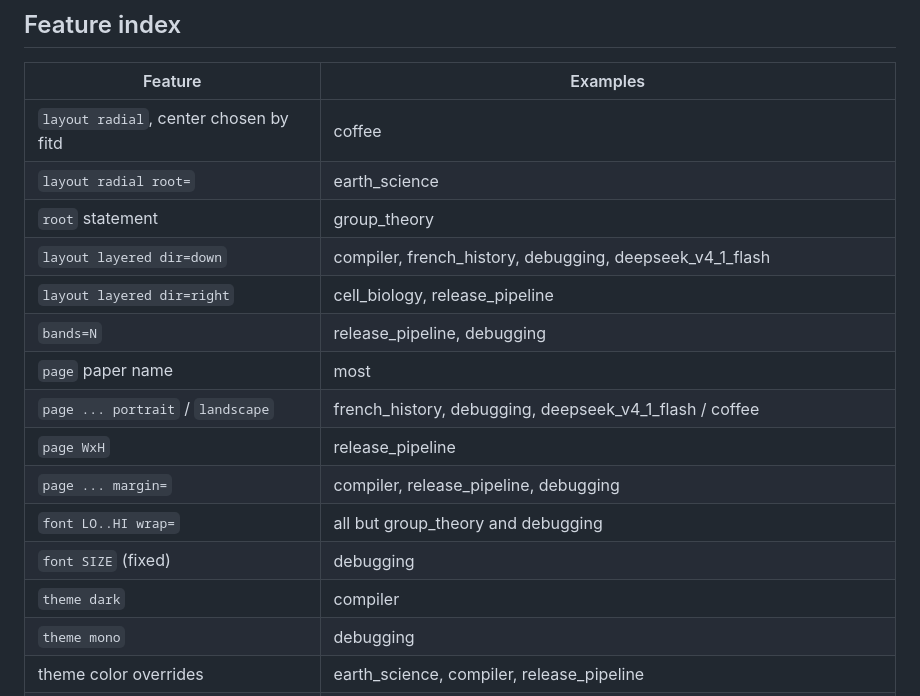
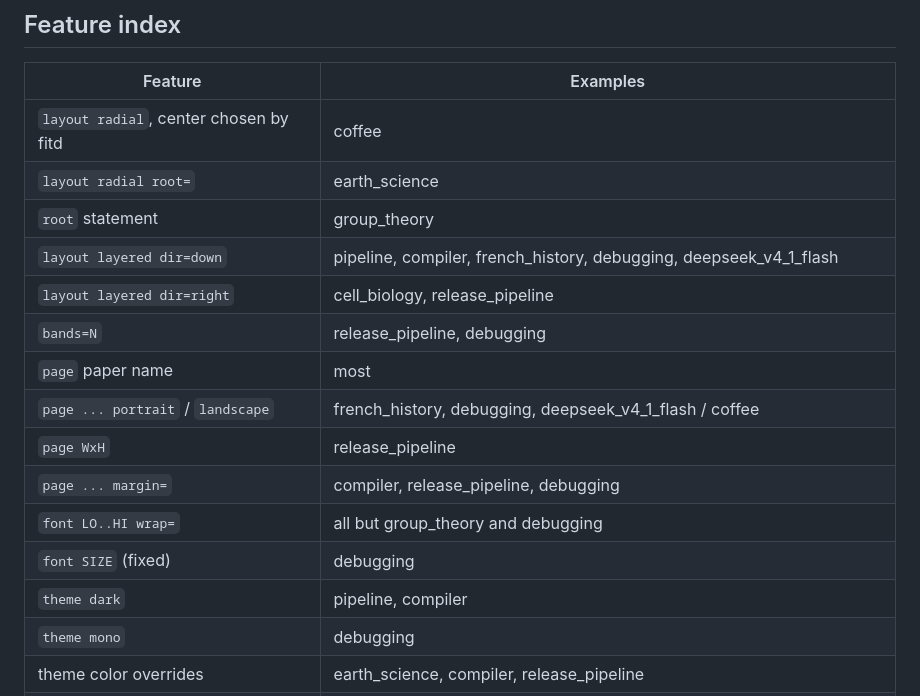
Before and after one commit to WilliamMorales1/fitd, a Markdown page: docs/EXAMPLES.md, the part around one of its changes. GitHub-like rendering.

```diff
--- a/docs/EXAMPLES.md
+++ b/docs/EXAMPLES.md
@@ -63,7 +69,7 @@ Model architecture: DeepSeek-V4.1-Flash (September 2026), drawn only from its [m
 | `layout radial`, center chosen by fitd | coffee |
 | `layout radial root=` | earth_science |
 | `root` statement | group_theory |
-| `layout layered dir=down` | compiler, french_history, debugging, deepseek_v4_1_flash |
+| `layout layered dir=down` | pipeline, compiler, french_history, debugging, deepseek_v4_1_flash |
 | `layout layered dir=right` | cell_biology, release_pipeline |
 | `bands=N` | release_pipeline, debugging |
 | `page` paper name | most |
@@ -72,7 +78,7 @@ Model architecture: DeepSeek-V4.1-Flash (September 2026), drawn only from its [m
 | `page ... margin=` | compiler, release_pipeline, debugging |
 | `font LO..HI wrap=` | all but group_theory and debugging |
 | `font SIZE` (fixed) | debugging |
-| `theme dark` | compiler |
+| `theme dark` | pipeline, compiler |
 | `theme mono` | debugging |
 | theme color overrides | earth_science, compiler, release_pipeline |
 | `theme palette=` | coffee |
```
Also changed, not shown: other parts of docs/EXAMPLES.md (+6 -0 lines), README.md (+31 -12 lines), docs/examples/pipeline.png (added), 3 other files.
